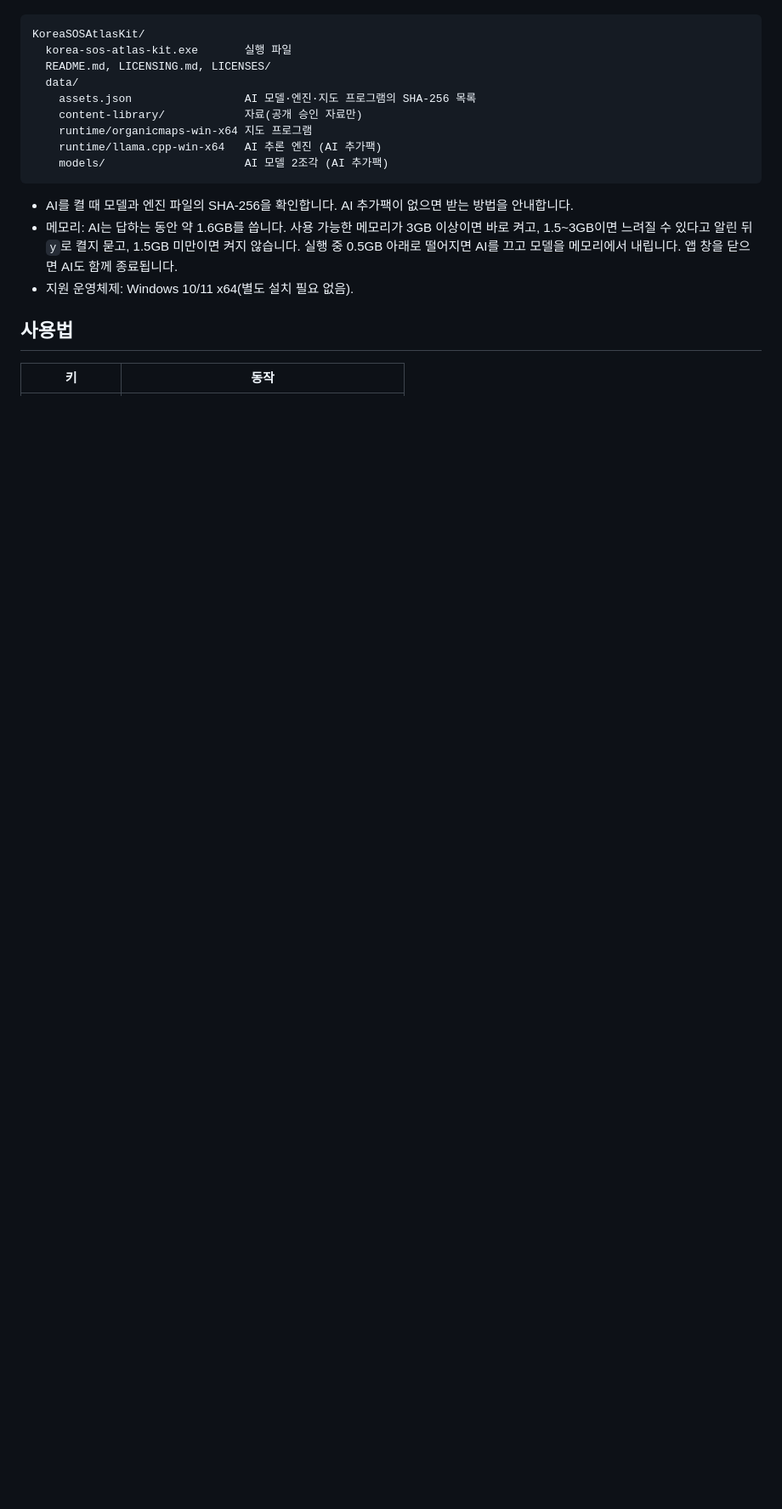
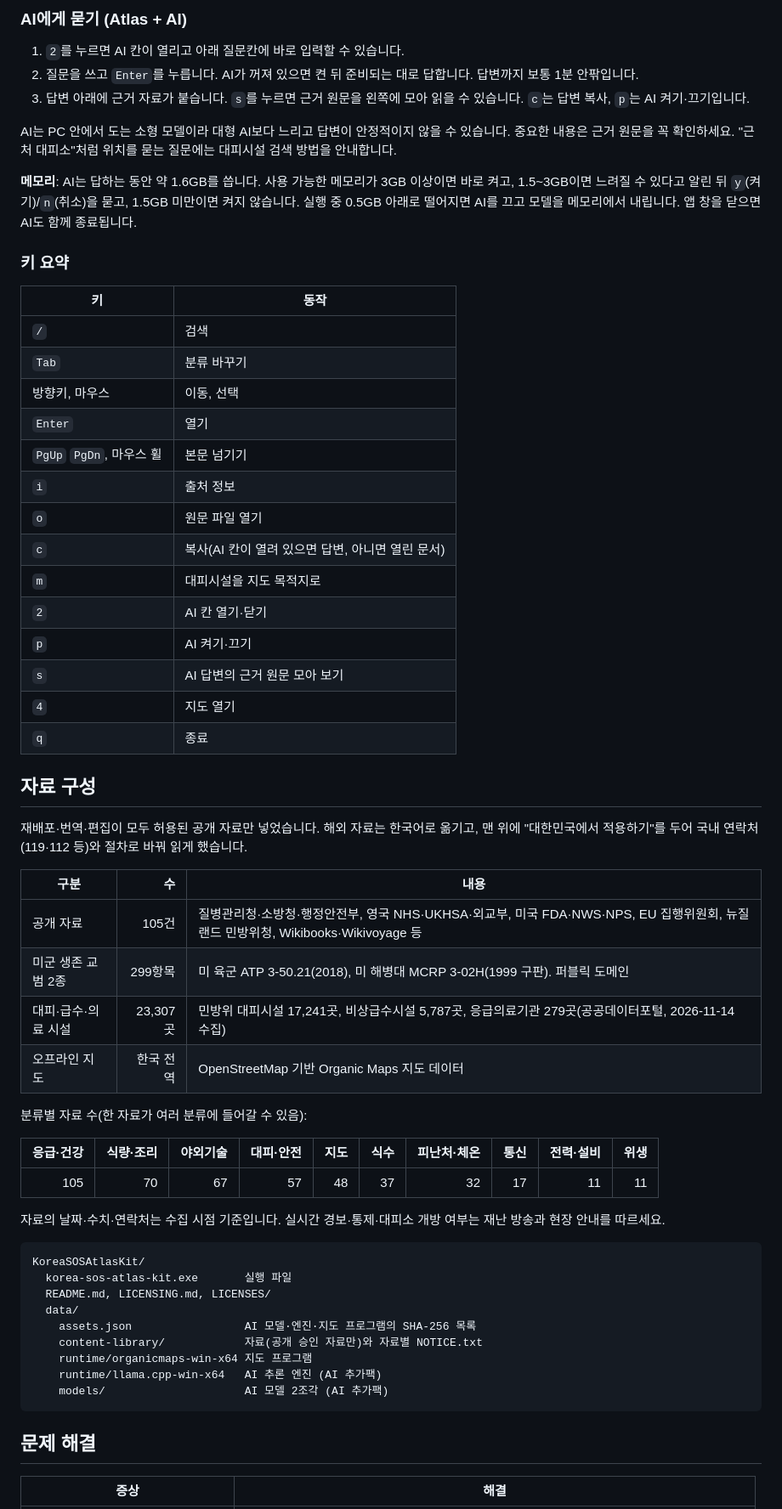
Before and after one commit to finddme/korea-sos-atlas-kit, a Markdown page: README.md, the part around one of its changes. Shown at 85% size. GitHub-like rendering; blank space fills up the shorter version.

````diff
--- a/README.md
+++ b/README.md
@@ -28,3 +81,50 @@
+### AI에게 묻기 (Atlas + AI)
+
+1. `2`를 누르면 AI 칸이 열리고 아래 질문칸에 바로 입력할 수 있습니다.
+2. 질문을 쓰고 `Enter`를 누릅니다. AI가 꺼져 있으면 켠 뒤 준비되는 대로 답합니다. 답변까지 보통 1분 안팎입니다.
+3. 답변 아래에 근거 자료가 붙습니다. `s`를 누르면 근거 원문을 왼쪽에 모아 읽을 수 있습니다. `c`는 답변 복사, `p`는 AI 켜기·끄기입니다.
+
+AI는 PC 안에서 도는 소형 모델이라 대형 AI보다 느리고 답변이 안정적이지 않을 수 있습니다. 중요한 내용은 근거 원문을 꼭 확인하세요. "근처 대피소"처럼 위치를 묻는 질문에는 대피시설 검색 방법을 안내합니다.
+
+**메모리**: AI는 답하는 동안 약 1.6GB를 씁니다. 사용 가능한 메모리가 3GB 이상이면 바로 켜고, 1.5~3GB이면 느려질 수 있다고 알린 뒤 `y`(켜기)/`n`(취소)을 묻고, 1.5GB 미만이면 켜지 않습니다. 실행 중 0.5GB 아래로 떨어지면 AI를 끄고 모델을 메모리에서 내립니다. 앱 창을 닫으면 AI도 함께 종료됩니다.
+
+### 키 요약
+
+| 키 | 동작 |
+|---|---|
+| `/` | 검색 |
+| `Tab` | 분류 바꾸기 |
+| 방향키, 마우스 | 이동, 선택 |
+| `Enter` | 열기 |
+| `PgUp` `PgDn`, 마우스 휠 | 본문 넘기기 |
+| `i` | 출처 정보 |
+| `o` | 원문 파일 열기 |
+| `c` | 복사(AI 칸이 열려 있으면 답변, 아니면 열린 문서) |
+| `m` | 대피시설을 지도 목적지로 |
+| `2` | AI 칸 열기·닫기 |
+| `p` | AI 켜기·끄기 |
+| `s` | AI 답변의 근거 원문 모아 보기 |
+| `4` | 지도 열기 |
+| `q` | 종료 |
+
+## 자료 구성
+
+재배포·번역·편집이 모두 허용된 공개 자료만 넣었습니다. 해외 자료는 한국어로 옮기고, 맨 위에 "대한민국에서 적용하기"를 두어 국내 연락처(119·112 등)와 절차로 바꿔 읽게 했습니다.
+
+| 구분 | 수 | 내용 |
+|---|---:|---|
+| 공개 자료 | 105건 | 질병관리청·소방청·행정안전부, 영국 NHS·UKHSA·외교부, 미국 FDA·NWS·NPS, EU 집행위원회, 뉴질랜드 민방위청, Wikibooks·Wikivoyage 등 |
+| 미군 생존 교범 2종 | 299항목 | 미 육군 ATP 3-50.21(2018), 미 해병대 MCRP 3-02H(1999 구판). 퍼블릭 도메인 |
+| 대피·급수·의료 시설 | 23,307곳 | 민방위 대피시설 17,241곳, 비상급수시설 5,787곳, 응급의료기관 279곳(공공데이터포털, 2026-11-14 수집) |
+| 오프라인 지도 | 한국 전역 | OpenStreetMap 기반 Organic Maps 지도 데이터 |
+
+분류별 자료 수(한 자료가 여러 분류에 들어갈 수 있음):
+
+| 응급·건강 | 식량·조리 | 야외기술 | 대피·안전 | 지도 | 식수 | 피난처·체온 | 통신 | 전력·설비 | 위생 |
+|---:|---:|---:|---:|---:|---:|---:|---:|---:|---:|
+| 105 | 70 | 67 | 57 | 48 | 37 | 32 | 17 | 11 | 11 |
+
+자료의 날짜·수치·연락처는 수집 시점 기준입니다. 실시간 경보·통제·대피소 개방 여부는 재난 방송과 현장 안내를 따르세요.
 
 ```text
 KoreaSOSAtlasKit/
@@ -32,17 +132,13 @@ KoreaSOSAtlasKit/
   README.md, LICENSING.md, LICENSES/
   data/
     assets.json                 AI 모델·엔진·지도 프로그램의 SHA-256 목록
-    content-library/            자료(공개 승인 자료만)
+    content-library/            자료(공개 승인 자료만)와 자료별 NOTICE.txt
     runtime/organicmaps-win-x64 지도 프로그램
     runtime/llama.cpp-win-x64   AI 추론 엔진 (AI 추가팩)
     models/                     AI 모델 2조각 (AI 추가팩)
 ```
 
-- AI를 켤 때 모델과 엔진 파일의 SHA-256을 확인합니다. AI 추가팩이 없으면 받는 방법을 안내합니다.
-- 메모리: AI는 답하는 동안 약 1.6GB를 씁니다. 사용 가능한 메모리가 3GB 이상이면 바로 켜고, 1.5~3GB이면 느려질 수 있다고 알린 뒤 `y`로 켤지 묻고, 1.5GB 미만이면 켜지 않습니다. 실행 중 0.5GB 아래로 떨어지면 AI를 끄고 모델을 메모리에서 내립니다. 앱 창을 닫으면 AI도 함께 종료됩니다.
-- 지원 운영체제: Windows 10/11 x64(별도 설치 필요 없음).
+## 문제 해결
 
-## 사용법
-
-| 키 | 동작 |
+| 증상 | 해결 |
 |---|---|
````
Also changed, not shown: other parts of README.md (+73 -26 lines), docs/images/map-windows.jpg (added), docs/images/tui-ai.png (added), docs/images/tui-shelter.png (added), 1 other file.
